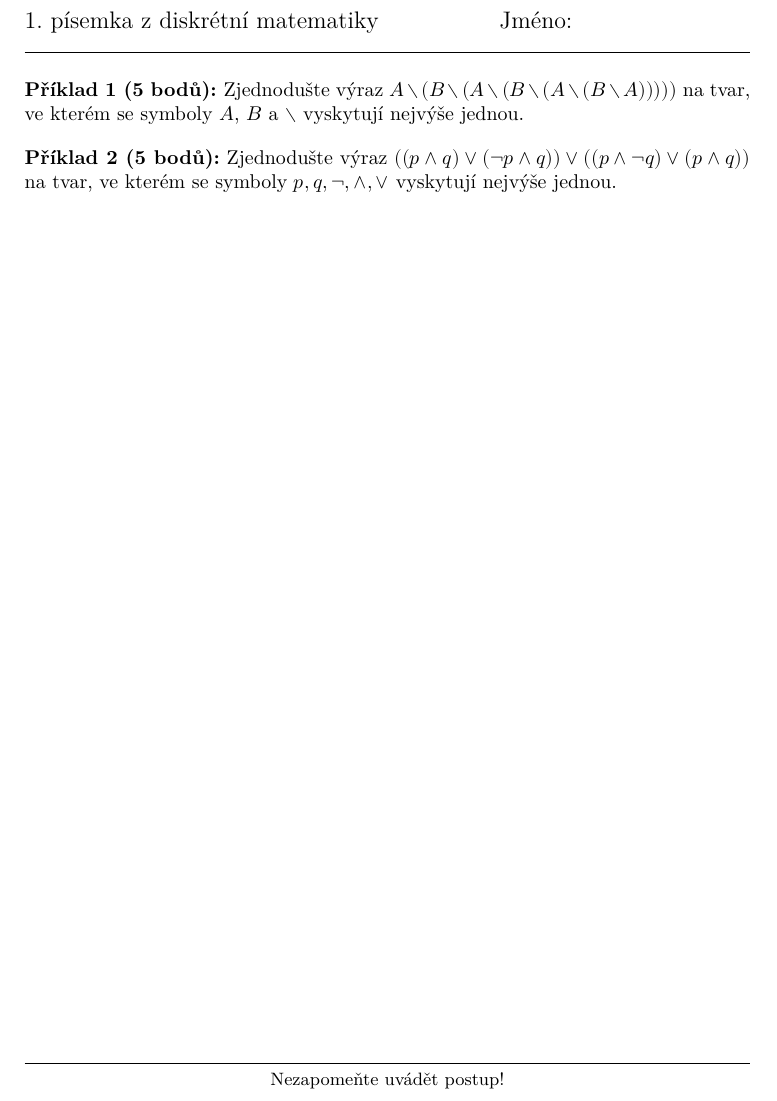
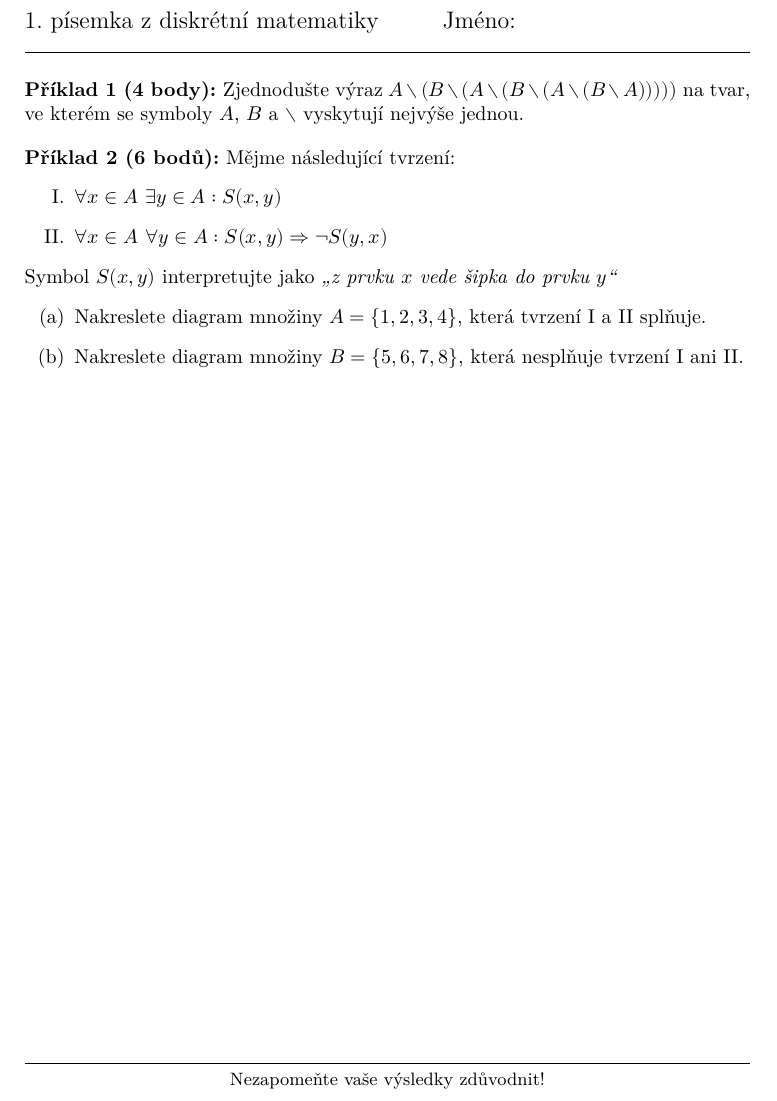
Before and after one commit to hartmaj2/25-26-diskretni-matematika, a LaTeX document (Handouts/test1/test1.tex): part of the page, cut so that both start at the same text. Compiled offline with XeLaTeX.

Commit message:
Update test

```diff
--- a/Handouts/test1/test1.tex
+++ b/Handouts/test1/test1.tex
@@ -25,7 +25,7 @@
 \newcommand{\teacherurl}{https://kam.mff.cuni.cz/~hartmaj/}
 \newcommand{\titlerule}{%
     \noindent %
-    \makebox[\textwidth]{\large \thetitle \hfill Jméno: \hspace{3cm}}
+    \makebox[\textwidth]{\large \thetitle \hfill Jméno: \hspace{4cm}}
     \rule{\textwidth}{0.4pt}%
 }
 
@@ -37,7 +37,7 @@
 % \fancyhead[L]{\thetitle}   % left -> title
 % \fancyhead[C]{} % center -> unused
 % \fancyhead[R]{\thedate}  % right -> date
-\fancyfoot[C]{\small Nezapomeňte uvádět postup!}
+\fancyfoot[C]{\small Nezapomeňte vaše výsledky zdůvodnit!}
 
 
 % theorem styles
@@ -55,12 +55,22 @@
 
 \titlerule
 
-\begin{problem}[5 bodů]
+\begin{problem}[4 body]
 Zjednodušte výraz $A \setminus ( B \setminus ( A \setminus ( B \setminus ( A \setminus ( B \setminus A )))))$ na tvar, ve kterém se symboly $A$, $B$ a $\setminus$ vyskytují nejvýše jednou.
 \end{problem}
 
-\begin{problem}[5 bodů]
-Zjednodušte výraz $((p \wedge q) \vee (\neg p \wedge q) ) \vee ( (p \wedge \neg q) \vee (p \wedge q)  )$ na tvar, ve kterém se symboly $p,q,\neg,\wedge,\vee$ vyskytují nejvýše jednou.
+\begin{problem}[6 bodů]
+Mějme následující tvrzení:
+\begin{enumerate}[label=\Roman*.]
+    \item $\forall x \in A \ \exists y \in A : S(x,y)$
+    \item $\forall x \in A \ \forall y \in A : S(x,y) \Rightarrow \neg S(y,x)$
+\end{enumerate}
+Symbol $S(x,y)$ interpretujte jako \textit{„z prvku $x$ vede šipka do prvku $y$“}
+\begin{enumerate}[label=(\alph*)]
+    \item Nakreslete diagram množiny $A=\{1,2,3,4\}$, která tvrzení I a II splňuje.
+    \item Nakreslete diagram množiny $B=\{5,6,7,8\}$, která nesplňuje tvrzení I ani II.
+\end{enumerate}
+
 \end{problem}
 
 \end{document}
```
